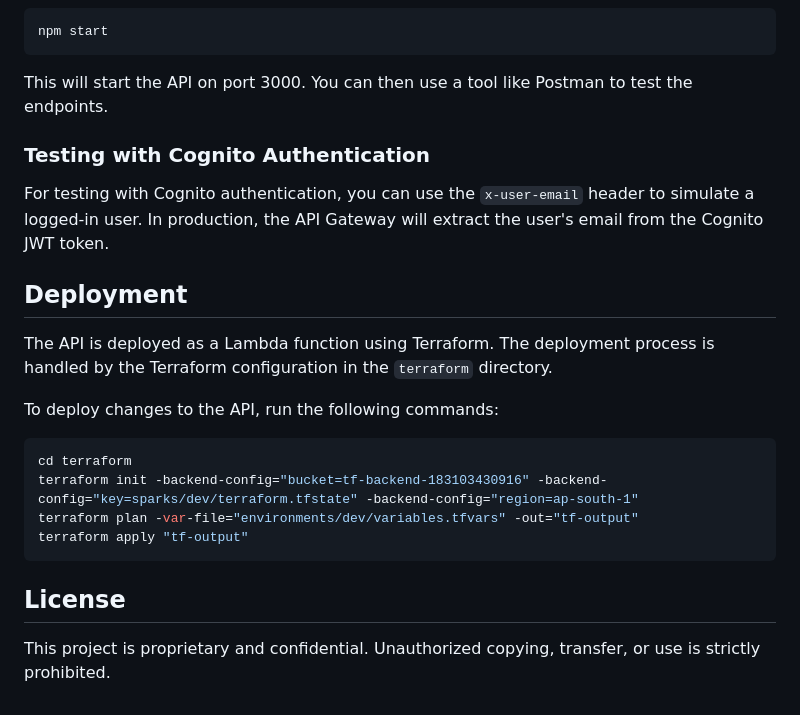
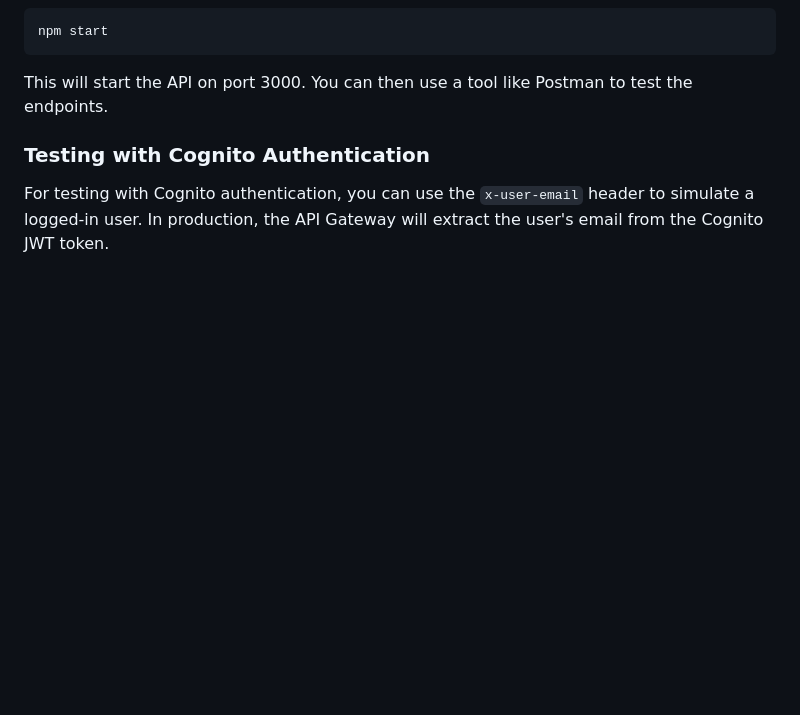
Before and after one commit to jayaganeshk/sparks, a Markdown page: src/express-api/README.md, the part around one of its changes. GitHub-like rendering; blank space fills up the shorter version.

````diff
--- a/src/express-api/README.md
+++ b/src/express-api/README.md
@@ -62,20 +69,3 @@ This will start the API on port 3000. You can then use a tool like Postman to te
 ### Testing with Cognito Authentication
 
 For testing with Cognito authentication, you can use the `x-user-email` header to simulate a logged-in user. In production, the API Gateway will extract the user's email from the Cognito JWT token.
-
-## Deployment
-
-The API is deployed as a Lambda function using Terraform. The deployment process is handled by the Terraform configuration in the `terraform` directory.
-
-To deploy changes to the API, run the following commands:
-
-```bash
-cd terraform
-terraform init -backend-config="bucket=tf-backend-183103430916" -backend-config="key=sparks/dev/terraform.tfstate" -backend-config="region=ap-south-1"
-terraform plan -var-file="environments/dev/variables.tfvars" -out="tf-output"
-terraform apply "tf-output"
-```
-
-## License
-
-This project is proprietary and confidential. Unauthorized copying, transfer, or use is strictly prohibited.
````
Also changed, not shown: other parts of src/express-api/README.md (+20 -13 lines), src/README.md (added, +96 -0 lines).
